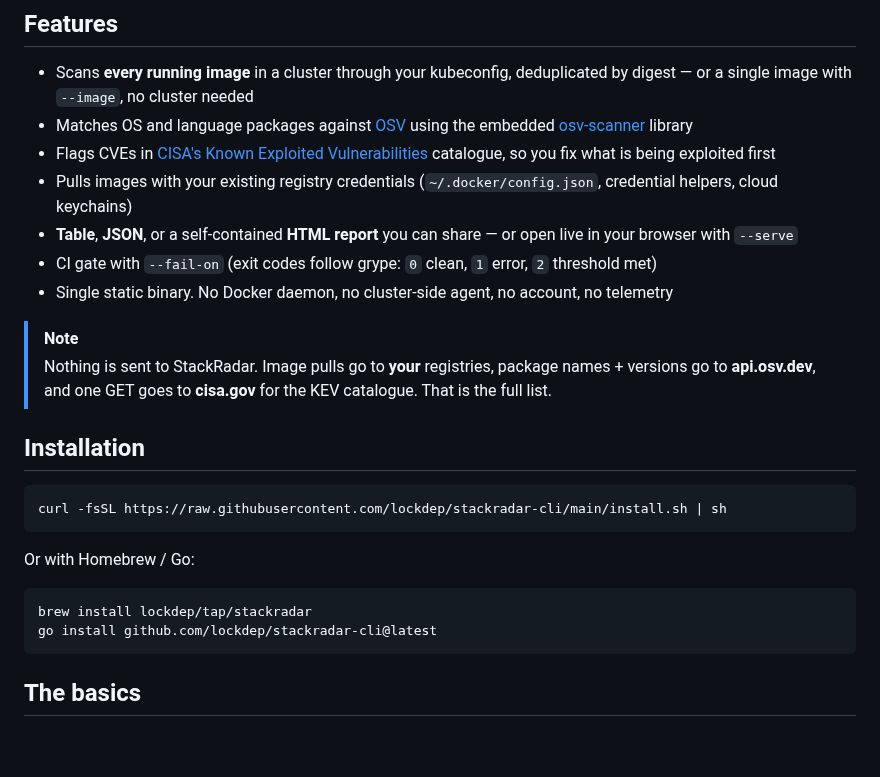
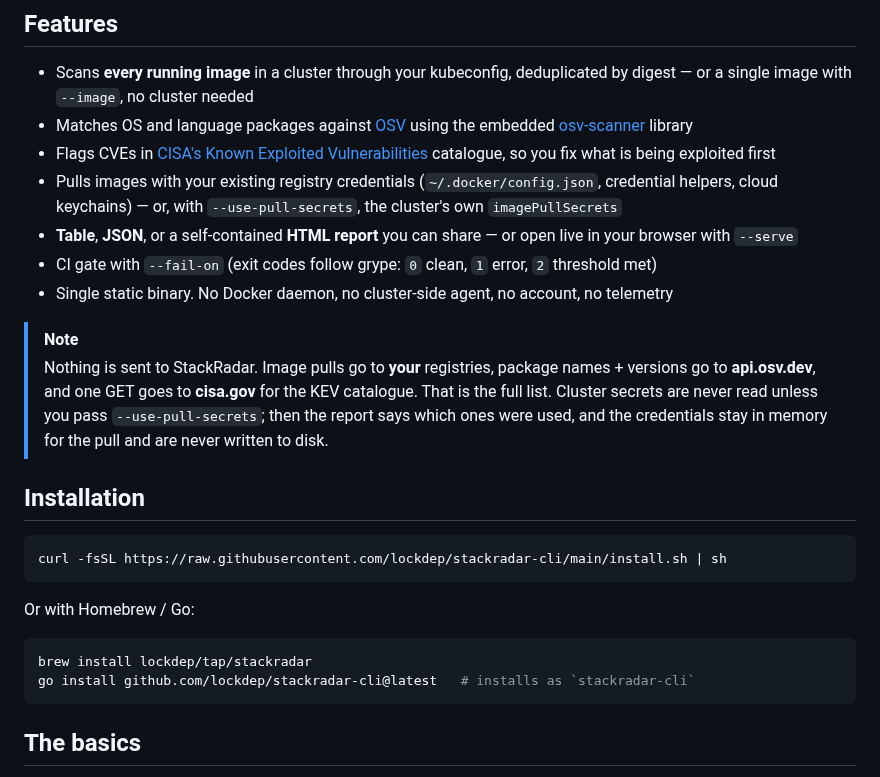
Before and after one commit to lockdep/stackradar-cli, a Markdown page: README.md, the part around one of its changes. GitHub-like rendering; blank space fills up the shorter version.

````diff
--- a/README.md
+++ b/README.md
@@ -20,7 +20,7 @@ When a CVE lands and someone asks **"are we affected?"**, this answers it from w
 - Scans **every running image** in a cluster through your kubeconfig, deduplicated by digest — or a single image with `--image`, no cluster needed
 - Matches OS and language packages against [OSV](https://osv.dev) using the embedded [osv-scanner](https://github.com/google/osv-scanner) library
 - Flags CVEs in [CISA's Known Exploited Vulnerabilities](https://www.cisa.gov/known-exploited-vulnerabilities-catalog) catalogue, so you fix what is being exploited first
-- Pulls images with your existing registry credentials (`~/.docker/config.json`, credential helpers, cloud keychains)
+- Pulls images with your existing registry credentials (`~/.docker/config.json`, credential helpers, cloud keychains) — or, with `--use-pull-secrets`, the cluster's own `imagePullSecrets`
 - **Table**, **JSON**, or a self-contained **HTML report** you can share — or open live in your browser with `--serve`
 - CI gate with `--fail-on` (exit codes follow grype: `0` clean, `1` error, `2` threshold met)
 - Single static binary. No Docker daemon, no cluster-side agent, no account, no telemetry
@@ -28,6 +28,8 @@ When a CVE lands and someone asks **"are we affected?"**, this answers it from w
 > [!NOTE]
 > Nothing is sent to StackRadar. Image pulls go to **your** registries, package names + versions go to **api.osv.dev**,
 > and one GET goes to **cisa.gov** for the KEV catalogue. That is the full list.
+> Cluster secrets are never read unless you pass `--use-pull-secrets`; then the report says which ones were used,
+> and the credentials stay in memory for the pull and are never written to disk.
 
 ## Installation
 
@@ -39,7 +41,7 @@ Or with Homebrew / Go:
 
 ```bash
 brew install lockdep/tap/stackradar
-go install github.com/lockdep/stackradar-cli@latest
+go install github.com/lockdep/stackradar-cli@latest   # installs as `stackradar-cli`
 ```
 
 ## The basics
````
Also changed, not shown: other parts of README.md (+16 -3 lines), SECURITY.md (added, +24 -0 lines), .github/dashboard.jpg (added), 7 other files.
